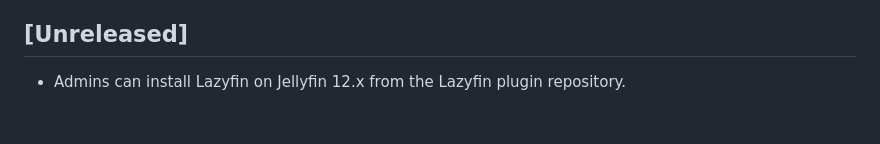
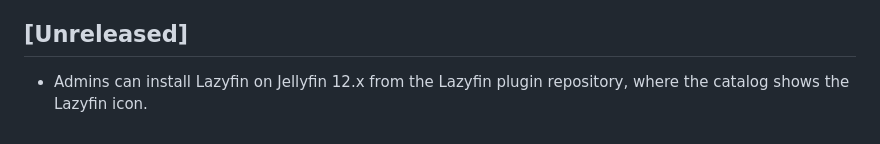
Before and after one commit to osamahaltassan/lazyfin, a Markdown page: CHANGELOG.md, the part around the change. Drawn GitHub-style.

```diff
--- a/CHANGELOG.md
+++ b/CHANGELOG.md
@@ -4,4 +4,4 @@ All notable changes to Lazyfin are recorded here. The format follows [Keep a Cha
 
 ## [Unreleased]
 
-- Admins can install Lazyfin on Jellyfin 12.x from the Lazyfin plugin repository.
+- Admins can install Lazyfin on Jellyfin 12.x from the Lazyfin plugin repository, where the catalog shows the Lazyfin icon.
```
Also changed, not shown: README.md (+2 -0 lines), docs/development.md (+1 -1 lines), assets/lazyfin-256.png (added), assets/lazyfin-512.png (added), 3 other files.
